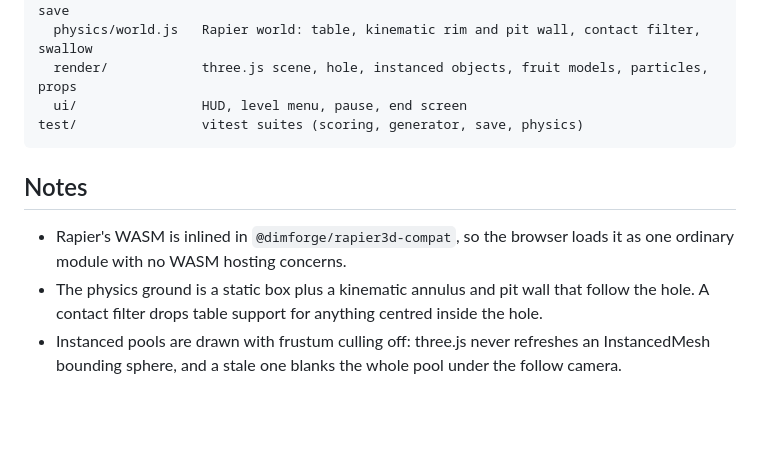
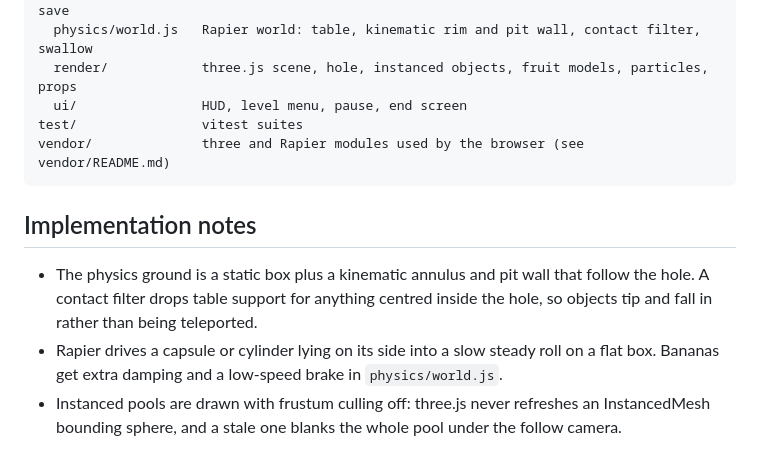
Before and after one commit to bgeesaman/hole-punch, a Markdown page: README.md, the part around one of its changes. Drawn GitHub-style; blank space fills up the shorter version.

````diff
--- a/README.md
+++ b/README.md
@@ -66,14 +79,16 @@ src/
   physics/world.js   Rapier world: table, kinematic rim and pit wall, contact filter, swallow
   render/            three.js scene, hole, instanced objects, fruit models, particles, props
   ui/                HUD, level menu, pause, end screen
-test/                vitest suites (scoring, generator, save, physics)
+test/                vitest suites
+vendor/              three and Rapier modules used by the browser (see vendor/README.md)
 ```
 
-## Notes
+## Implementation notes
 
-- Rapier's WASM is inlined in `@dimforge/rapier3d-compat`, so the browser loads it as one
-  ordinary module with no WASM hosting concerns.
 - The physics ground is a static box plus a kinematic annulus and pit wall that follow the hole.
-  A contact filter drops table support for anything centred inside the hole.
+  A contact filter drops table support for anything centred inside the hole, so objects tip and
+  fall in rather than being teleported.
+- Rapier drives a capsule or cylinder lying on its side into a slow steady roll on a flat box.
+  Bananas get extra damping and a low-speed brake in `physics/world.js`.
 - Instanced pools are drawn with frustum culling off: three.js never refreshes an
   InstancedMesh bounding sphere, and a stale one blanks the whole pool under the follow camera.
````
Also changed, not shown: other parts of README.md (+40 -27 lines).
